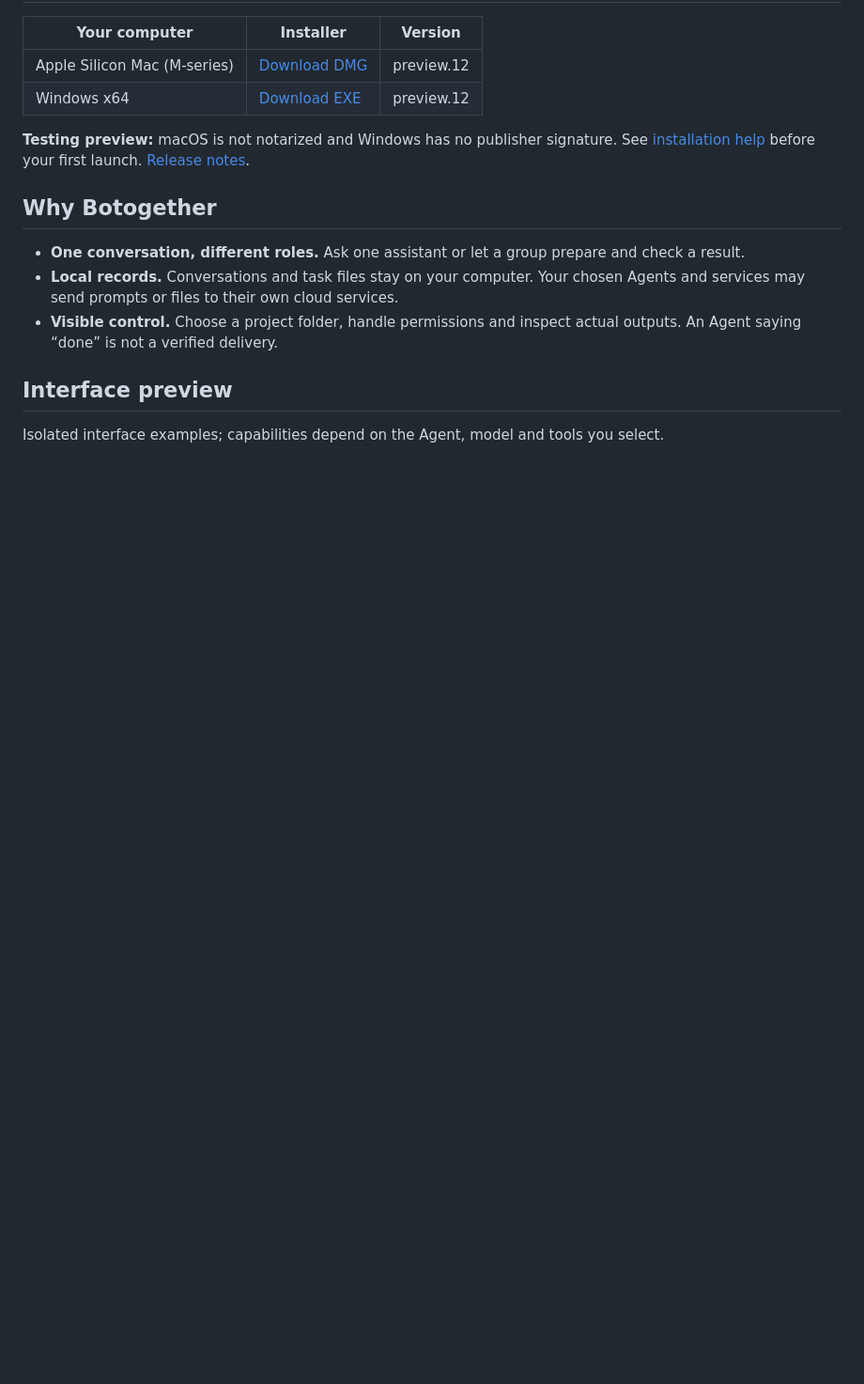
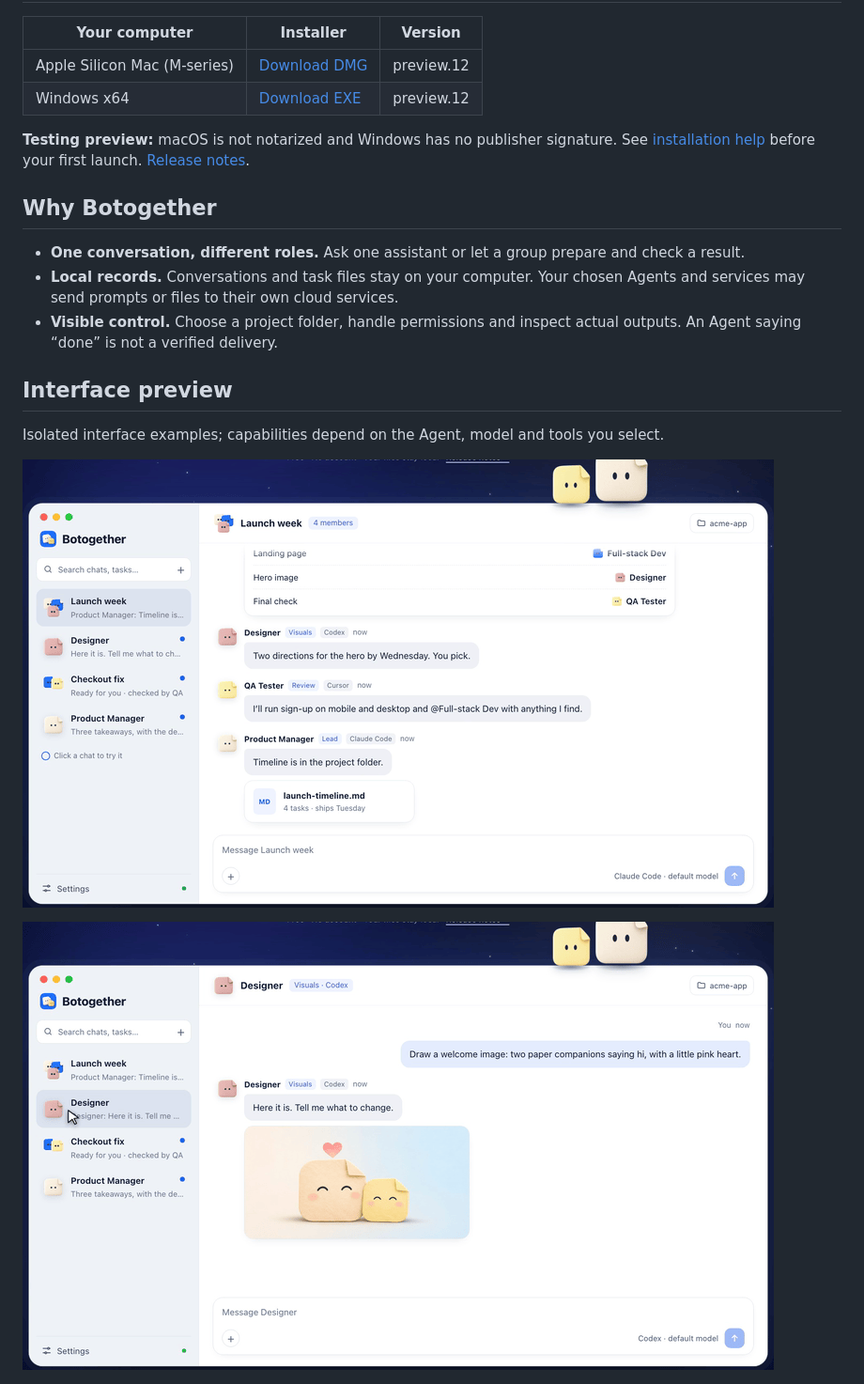
Before and after one commit to DmiyDing/botogether, a Markdown page: README.md, the part around one of its changes. Shown at 94% size. Drawn GitHub-style; pictures changed too: assets/demo/en/code-review.gif (added), assets/demo/en/image.gif (added); blank space fills up the shorter version.

Commit message:
Add bilingual demo GIFs to README

```diff
--- a/README.md
+++ b/README.md
@@ -23,6 +25,10 @@ Chat with your coding agents, give each a role, and inspect their files and resu
 ## Interface preview
 
 Isolated interface examples; capabilities depend on the Agent, model and tools you select.
+
+![Generate an image and preview the result](assets/demo/en/image.gif)
+
+![Edit code and verify the changes](assets/demo/en/code-review.gif)
 
 ![Start with a free assistant](assets/screenshots/en/welcome.png)
 ![Work together in a group](assets/screenshots/en/group.png)
```
Also changed, not shown: other parts of README.md (+2 -0 lines), README.zh-CN.md (+6 -0 lines), assets/demo/zh-CN/code-review.gif (added), assets/demo/zh-CN/group.gif (added), assets/demo/zh-CN/image.gif (added), 1 other file.
